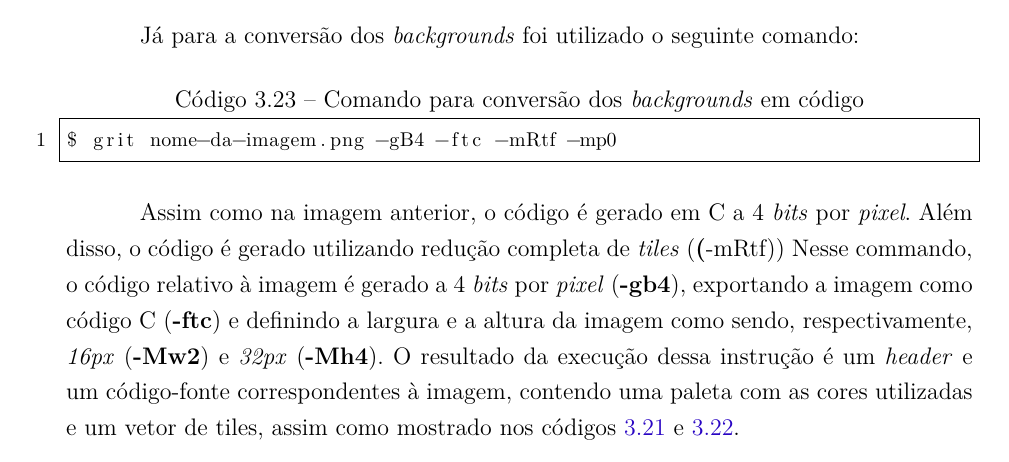
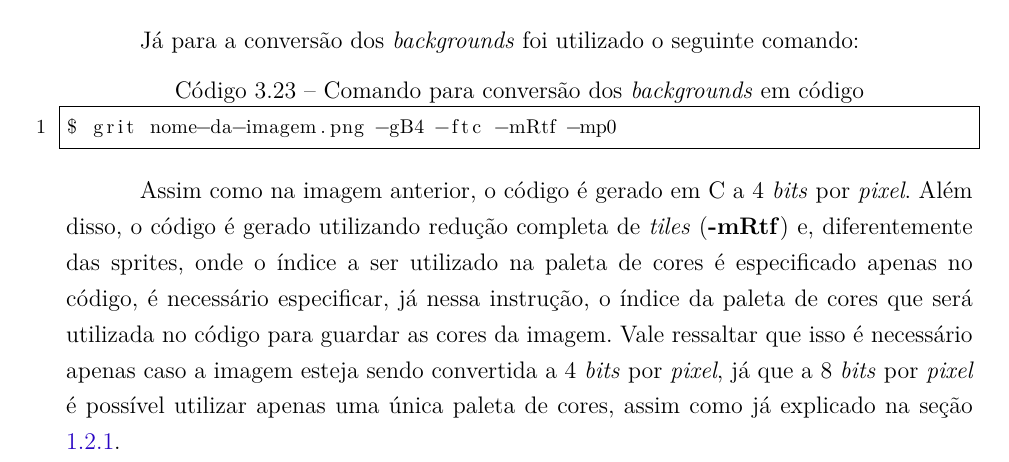
Before and after one commit to vitorbaraujo/tcc, a LaTeX thesis (tcc.tex, which reads editaveis/adaptacao-imagens.tex): part of page 56 of 66, cut so that both start at the same text. Compiled offline with pdfLaTeX.

Commit message:
Finish images adaptations section

```diff
--- a/editaveis/adaptacao-imagens.tex
+++ b/editaveis/adaptacao-imagens.tex
@@ -95,8 +95,7 @@ Já para a conversão dos \textit{backgrounds} foi utilizado o seguinte comando:
 $ grit nome-da-imagem.png -gB4 -ftc -mRtf -mp0
 \end{lstlisting}
 
-Assim como na imagem anterior, o código é gerado em C a 4 \textit{bits} por \textit{pixel}. Além disso, o código é gerado utilizando redução completa de \textit{tiles} (\textbf(-mRtf))
-Nesse commando, o código relativo à imagem é gerado a 4 \textit{bits} por \textit{pixel} (\textbf{-gb4}), exportando a imagem como código C (\textbf{-ftc}) e definindo a largura e a altura da imagem como sendo, respectivamente, \textit{16px} (\textbf{-Mw2}) e \textit{32px} (\textbf{-Mh4}). O resultado da execução dessa instrução é um \textit{header} e um código-fonte correspondentes à imagem, contendo uma paleta com as cores utilizadas e um vetor de tiles, assim como mostrado nos códigos \ref{lst:imageheader} e \ref{lst:imagecpp}.
+Assim como na imagem anterior, o código é gerado em C a 4 \textit{bits} por \textit{pixel}. Além disso, o código é gerado utilizando redução completa de \textit{tiles} (\textbf{-mRtf}) e, diferentemente das sprites, onde o índice a ser utilizado na paleta de cores é especificado apenas no código, é necessário especificar, já nessa instrução, o índice da paleta de cores que será utilizada no código para guardar as cores da imagem. Vale ressaltar que isso é necessário apenas caso a imagem esteja sendo convertida a 4 \textit{bits} por \textit{pixel}, já que a 8 \textit{bits} por \textit{pixel} é possível utilizar apenas uma única paleta de cores, assim como já explicado na seção \ref{gba-memory}.
 
 
 % \begin{lstlisting}[caption={\textit{Header} da parte superior da imagem da plataforma da primeira fase.},label={lst:imageheader}]
```
Also changed, not shown: editaveis/gba.tex (+1 -1 lines).
